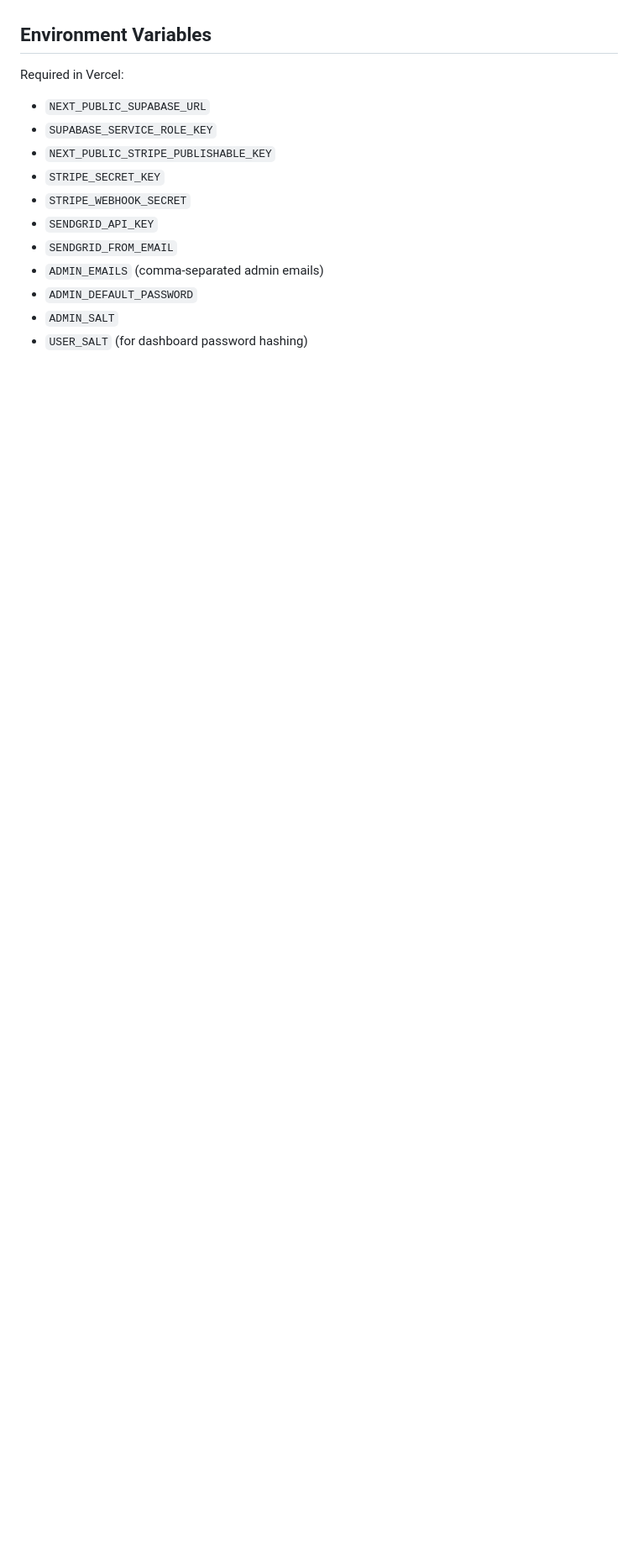
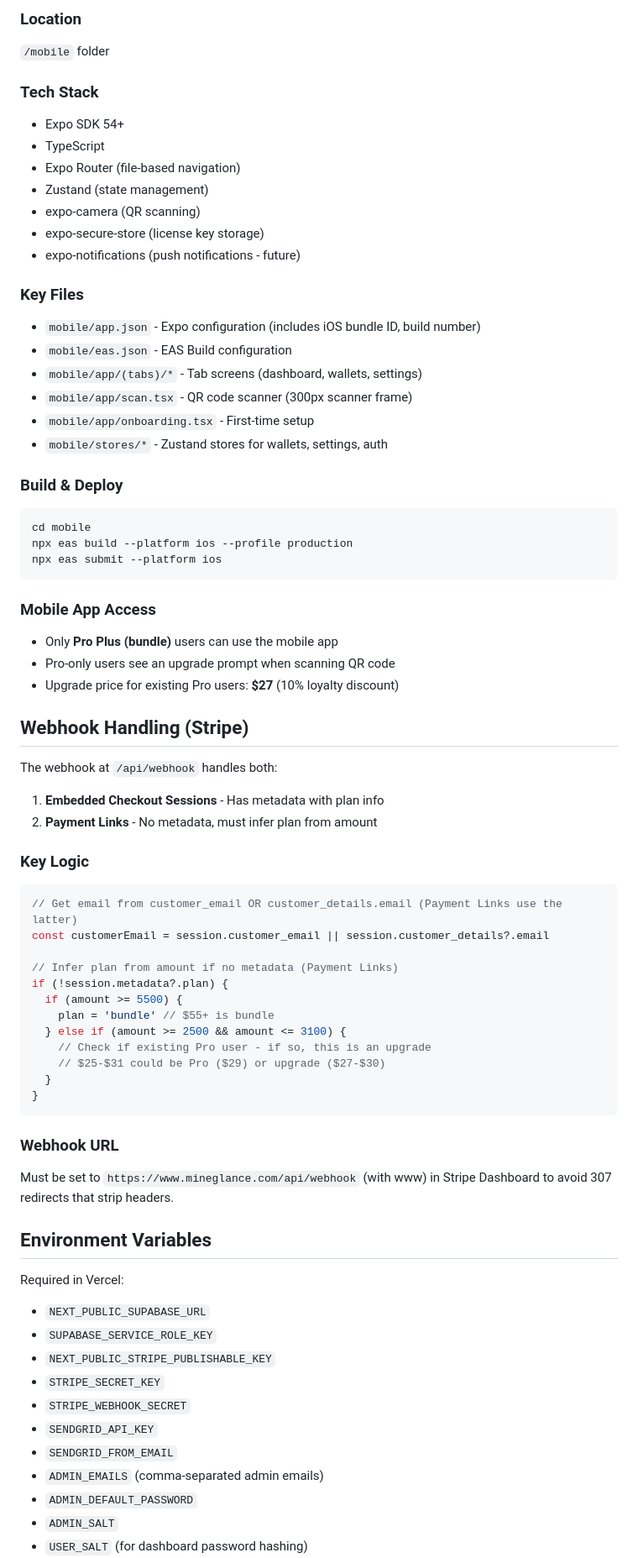
Before and after one commit to red-tn/mineglance, a Markdown page: CLAUDE.md, the part around one of its changes. Shown at 84% size. GitHub-like rendering; blank space fills up the shorter version.

Commit message:
Update CLAUDE.md with comprehensive documentation

````diff
--- a/CLAUDE.md
+++ b/CLAUDE.md
@@ -108,3 +133,59 @@
+### Location
+`/mobile` folder
+
+### Tech Stack
+- Expo SDK 54+
+- TypeScript
+- Expo Router (file-based navigation)
+- Zustand (state management)
+- expo-camera (QR scanning)
+- expo-secure-store (license key storage)
+- expo-notifications (push notifications - future)
+
+### Key Files
+- `mobile/app.json` - Expo configuration (includes iOS bundle ID, build number)
+- `mobile/eas.json` - EAS Build configuration
+- `mobile/app/(tabs)/*` - Tab screens (dashboard, wallets, settings)
+- `mobile/app/scan.tsx` - QR code scanner (300px scanner frame)
+- `mobile/app/onboarding.tsx` - First-time setup
+- `mobile/stores/*` - Zustand stores for wallets, settings, auth
+
+### Build & Deploy
+```bash
+cd mobile
+npx eas build --platform ios --profile production
+npx eas submit --platform ios
+```
+
+### Mobile App Access
+- Only **Pro Plus (bundle)** users can use the mobile app
+- Pro-only users see an upgrade prompt when scanning QR code
+- Upgrade price for existing Pro users: **$27** (10% loyalty discount)
+
+## Webhook Handling (Stripe)
+
+The webhook at `/api/webhook` handles both:
+1. **Embedded Checkout Sessions** - Has metadata with plan info
+2. **Payment Links** - No metadata, must infer plan from amount
+
+### Key Logic
+```typescript
+// Get email from customer_email OR customer_details.email (Payment Links use the latter)
+const customerEmail = session.customer_email || session.customer_details?.email
+
+// Infer plan from amount if no metadata (Payment Links)
+if (!session.metadata?.plan) {
+  if (amount >= 5500) {
+    plan = 'bundle' // $55+ is bundle
+  } else if (amount >= 2500 && amount <= 3100) {
+    // Check if existing Pro user - if so, this is an upgrade
+    // $25-$31 could be Pro ($29) or upgrade ($27-$30)
+  }
+}
+```
+
+### Webhook URL
+Must be set to `https://www.mineglance.com/api/webhook` (with www) in Stripe Dashboard to avoid 307 redirects that strip headers.
 
 ## Environment Variables
 
````
Also changed, not shown: other parts of CLAUDE.md (+92 -20 lines).
